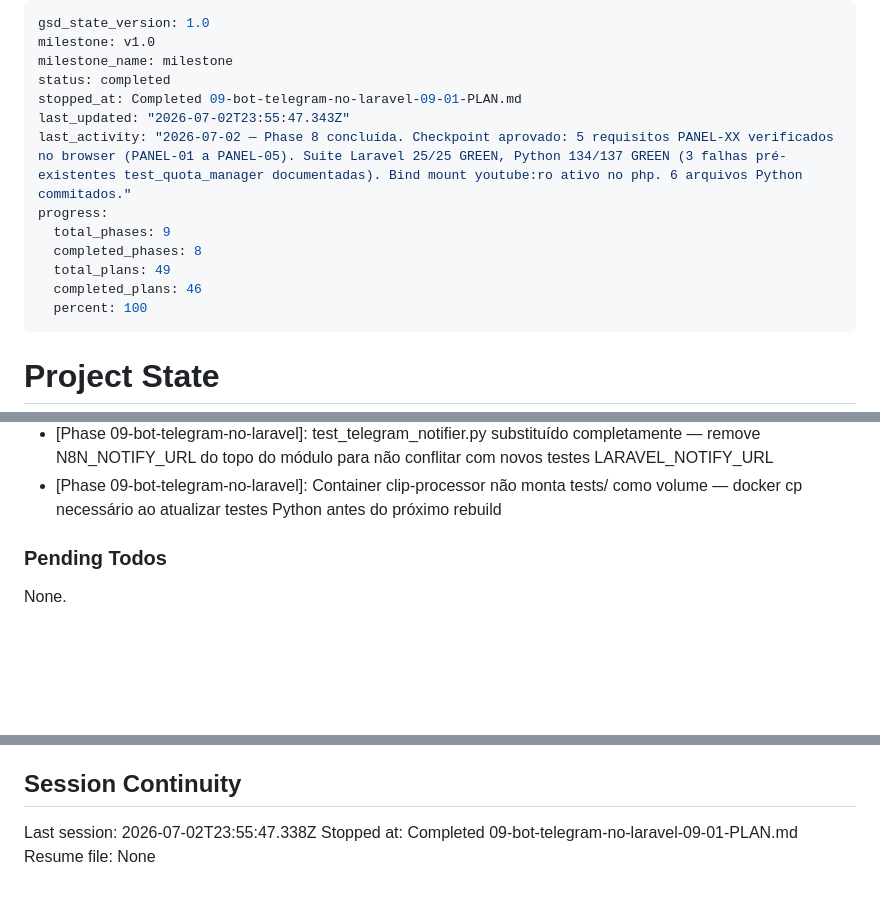
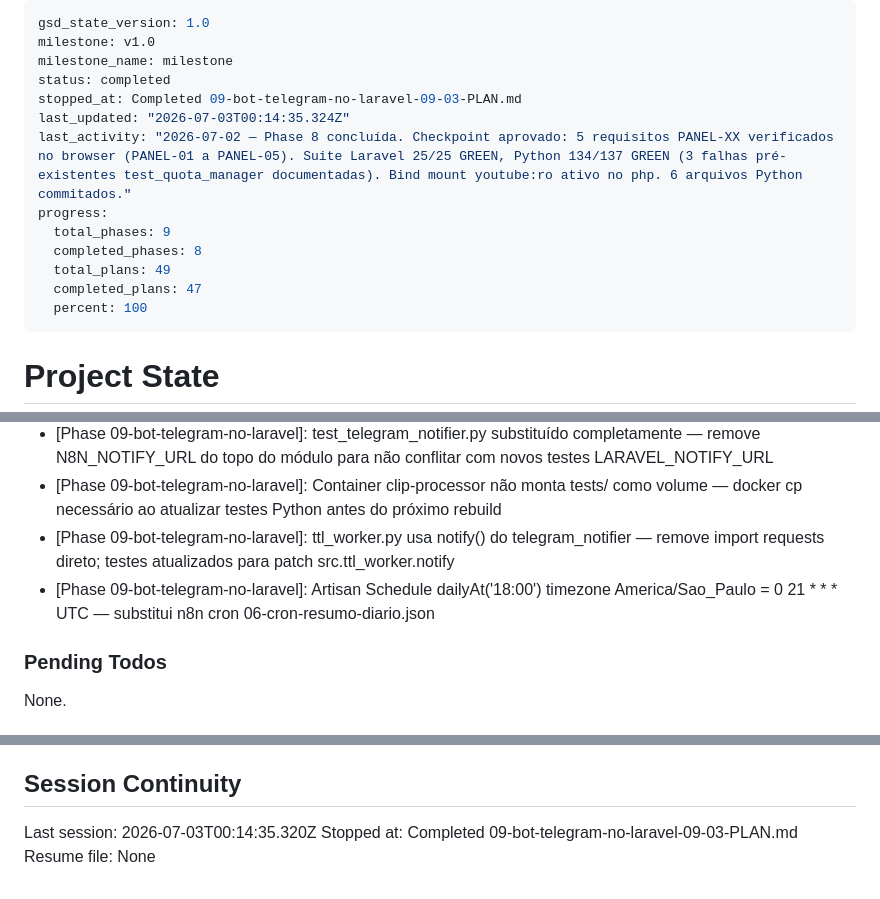
Before and after one commit to AlessandroMelo88/gerenciador-de-conteudo, a Markdown page: .planning/STATE.md, 3 parts joined by grey strips. GitHub-like rendering; blank space fills up the shorter version.

Commit message:
docs(09-03): complete plano 09-03 — migração Python + Artisan Schedule
- 09-03-SUMMARY.md: documentação completa com 2 tarefas, desvios auto-corrigidos
- STATE.md: avanço de posição, 2 decisões adicionadas, sessão registrada
- ROADMAP.md: progresso da Phase 9 atualizado (2 summaries de 4 planos)

```diff
--- a/.planning/STATE.md
+++ b/.planning/STATE.md
@@ -3,14 +3,14 @@ gsd_state_version: 1.0
 milestone: v1.0
 milestone_name: milestone
 status: completed
-stopped_at: Completed 09-bot-telegram-no-laravel-09-01-PLAN.md
-last_updated: "2026-07-02T23:55:47.343Z"
+stopped_at: Completed 09-bot-telegram-no-laravel-09-03-PLAN.md
+last_updated: "2026-07-03T00:14:35.324Z"
 last_activity: "2026-07-02 — Phase 8 concluída. Checkpoint aprovado: 5 requisitos PANEL-XX verificados no browser (PANEL-01 a PANEL-05). Suite Laravel 25/25 GREEN, Python 134/137 GREEN (3 falhas pré-existentes test_quota_manager documentadas). Bind mount youtube:ro ativo no php. 6 arquivos Python commitados."
 progress:
   total_phases: 9
   completed_phases: 8
   total_plans: 49
-  completed_plans: 46
+  completed_plans: 47
   percent: 100
 ---
 
@@ -213,6 +214,8 @@ Recent decisions affecting current work:
 - [Phase 09-bot-telegram-no-laravel]: config/telegram.php usa estrutura mínima (bots.mybot + token + chat_id_allowed + commands vazio) em vez do template verbose do vendor — clareza para Plan 09-02
 - [Phase 09-bot-telegram-no-laravel]: test_telegram_notifier.py substituído completamente — remove N8N_NOTIFY_URL do topo do módulo para não conflitar com novos testes LARAVEL_NOTIFY_URL
 - [Phase 09-bot-telegram-no-laravel]: Container clip-processor não monta tests/ como volume — docker cp necessário ao atualizar testes Python antes do próximo rebuild
+- [Phase 09-bot-telegram-no-laravel]: ttl_worker.py usa notify() do telegram_notifier — remove import requests direto; testes atualizados para patch src.ttl_worker.notify
+- [Phase 09-bot-telegram-no-laravel]: Artisan Schedule dailyAt('18:00') timezone America/Sao_Paulo = 0 21 * * * UTC — substitui n8n cron 06-cron-resumo-diario.json
 
 ### Pending Todos
 
@@ -225,6 +228,6 @@ None.
 
 ## Session Continuity
 
-Last session: 2026-07-02T23:55:47.338Z
-Stopped at: Completed 09-bot-telegram-no-laravel-09-01-PLAN.md
+Last session: 2026-07-03T00:14:35.320Z
+Stopped at: Completed 09-bot-telegram-no-laravel-09-03-PLAN.md
 Resume file: None
```
Also changed, not shown: other parts of .planning/STATE.md (+1 -0 lines), .planning/ROADMAP.md (+1 -1 lines), 1 other file.
